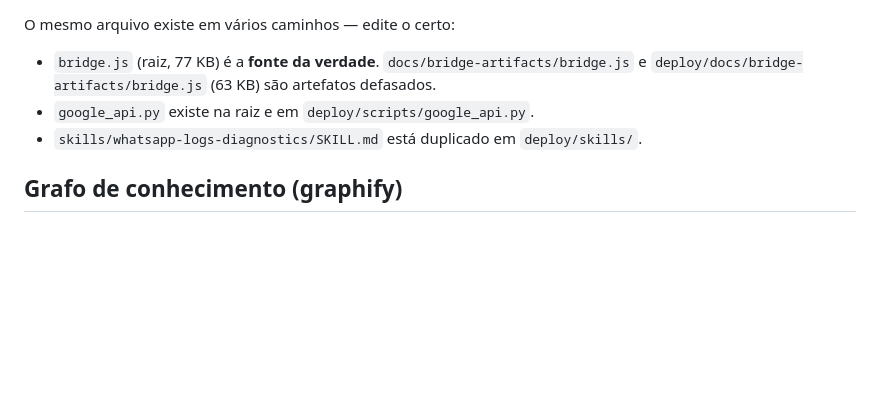
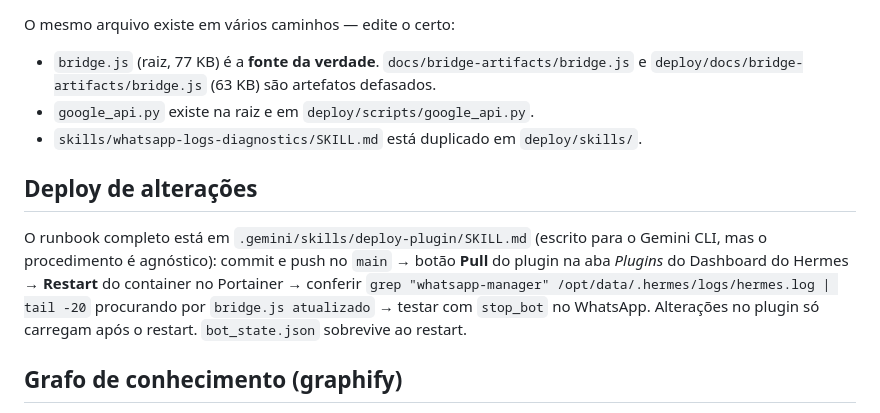
Before and after one commit to leoalvesia/whatsappkit, a Markdown page: CLAUDE.md, the part around the change. GitHub-like rendering; blank space fills up the shorter version.

Commit message:
docs: adiciona secao de deploy no CLAUDE.md

```diff
--- a/CLAUDE.md
+++ b/CLAUDE.md
@@ -81,6 +81,10 @@ O mesmo arquivo existe em vários caminhos — edite o certo:
 - `google_api.py` existe na raiz e em `deploy/scripts/google_api.py`.
 - `skills/whatsapp-logs-diagnostics/SKILL.md` está duplicado em `deploy/skills/`.
 
+## Deploy de alterações
+
+O runbook completo está em `.gemini/skills/deploy-plugin/SKILL.md` (escrito para o Gemini CLI, mas o procedimento é agnóstico): commit e push no `main` → botão **Pull** do plugin na aba *Plugins* do Dashboard do Hermes → **Restart** do container no Portainer → conferir `grep "whatsapp-manager" /opt/data/.hermes/logs/hermes.log | tail -20` procurando por `bridge.js atualizado` → testar com `stop_bot` no WhatsApp. Alterações no plugin só carregam após o restart. `bot_state.json` sobrevive ao restart.
+
 ## Grafo de conhecimento (graphify)
 
 `graphify-out/` está commitado (grafo + cache AST + `GRAPH_REPORT.md`). `GEMINI.md` e `.agents/rules/graphify.md` mandam usar `graphify query "<pergunta>"` antes de grepar, `graphify path "<A>" "<B>"` para relações e `graphify explain "<conceito>"`; e `graphify update .` após mudar código. Verifique se o CLI `graphify` existe antes de depender disso — sem ele, `GRAPH_REPORT.md` ainda serve para visão de arquitetura.
```
